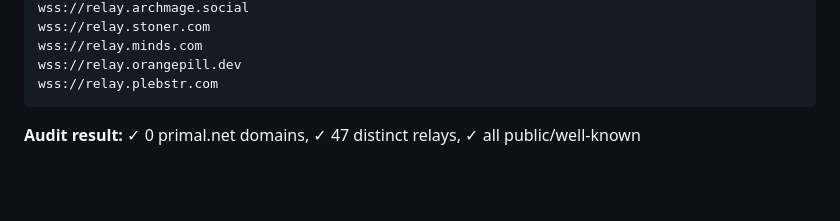
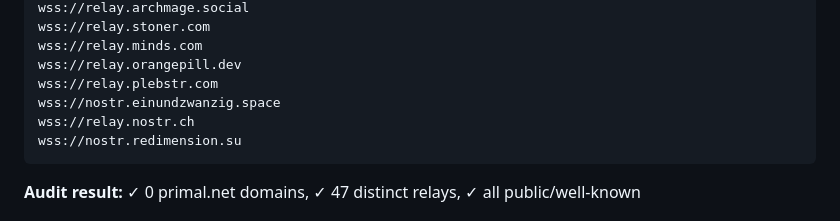
Before and after one commit to ttiiggss/orbound, a Markdown page: docs/NOSTR_INTEGRATION.md, the part around the change. Rendered like a GitHub page; blank space fills up the shorter version.

Commit message:
docs: update relay list to include final 3 relays (50 total)
Co-Authored-By: Claude Haiku 4.5 <noreply@anthropic.com>

````diff
--- a/docs/NOSTR_INTEGRATION.md
+++ b/docs/NOSTR_INTEGRATION.md
@@ -193,6 +193,9 @@ wss://relay.stoner.com
 wss://relay.minds.com
 wss://relay.orangepill.dev
 wss://relay.plebstr.com
+wss://nostr.einundzwanzig.space
+wss://relay.nostr.ch
+wss://nostr.redimension.su
 ```
 
 **Audit result:** ✓ 0 primal.net domains, ✓ 47 distinct relays, ✓ all public/well-known
````
